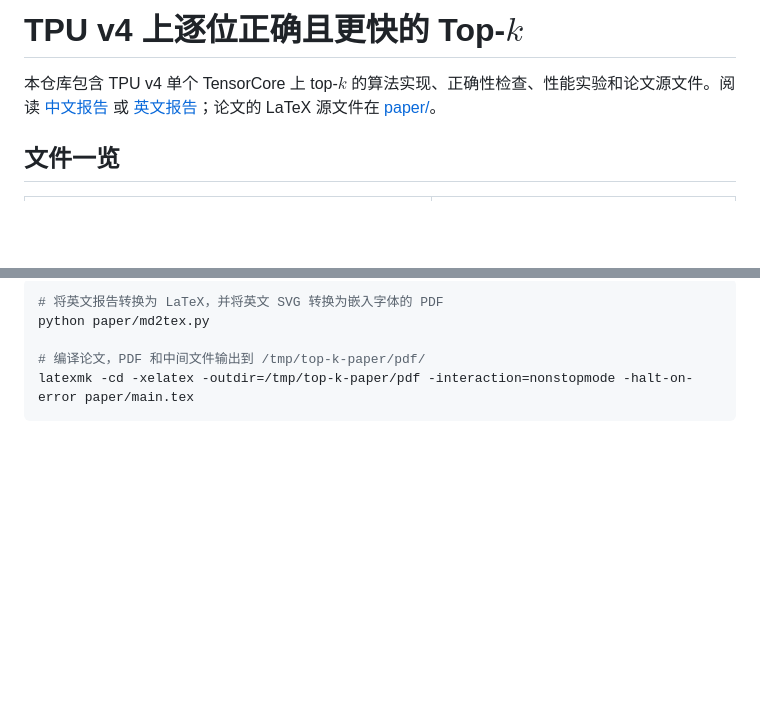
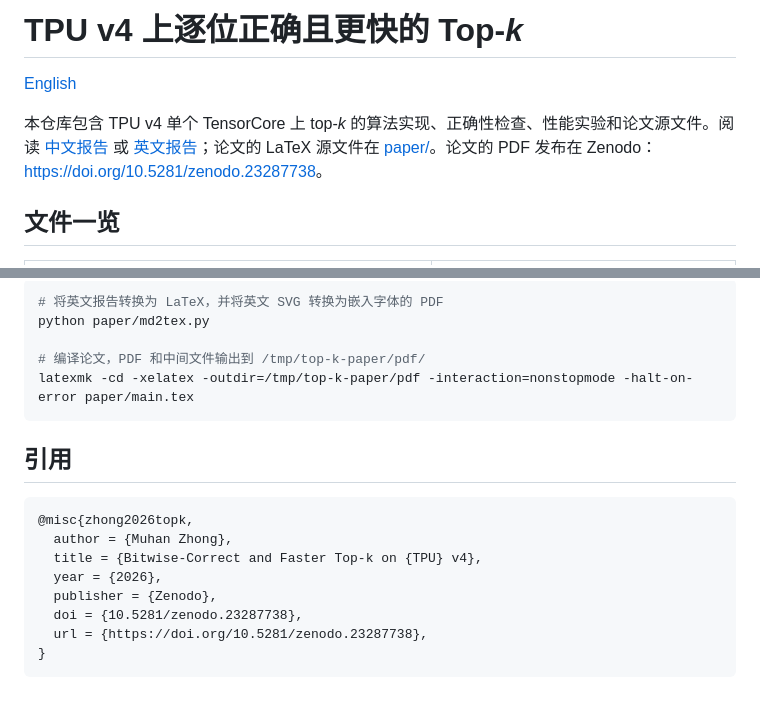
Before and after one commit to ayaka14732/tpu-v4-top-k, a Markdown page: README.md, 2 parts joined by grey strips. Rendered like a GitHub page; blank space fills up the shorter version.

````diff
--- a/README.md
+++ b/README.md
@@ -1,6 +1,8 @@
-# TPU v4 上逐位正确且更快的 Top-$k$
+# TPU v4 上逐位正确且更快的 Top-*k*
 
-本仓库包含 TPU v4 单个 TensorCore 上 top-$k$ 的算法实现、正确性检查、性能实验和论文源文件。阅读 [中文报告](report.md) 或 [英文报告](report.en.md)；论文的 LaTeX 源文件在 [paper/](paper/)。
+[English](README.en.md)
+
+本仓库包含 TPU v4 单个 TensorCore 上 top-*k* 的算法实现、正确性检查、性能实验和论文源文件。阅读 [中文报告](report.md) 或 [英文报告](report.en.md)；论文的 LaTeX 源文件在 [paper/](paper/)。论文的 PDF 发布在 Zenodo：<https://doi.org/10.5281/zenodo.23287738>。
 
 ## 文件一览
 
@@ -122,3 +124,16 @@ python paper/md2tex.py
 # 编译论文，PDF 和中间文件输出到 /tmp/top-k-paper/pdf/
 latexmk -cd -xelatex -outdir=/tmp/top-k-paper/pdf -interaction=nonstopmode -halt-on-error paper/main.tex
 ```
+
+## 引用
+
+```bibtex
+@misc{zhong2026topk,
+  author = {Muhan Zhong},
+  title = {Bitwise-Correct and Faster Top-k on {TPU} v4},
+  year = {2026},
+  publisher = {Zenodo},
+  doi = {10.5281/zenodo.23287738},
+  url = {https://doi.org/10.5281/zenodo.23287738},
+}
+```
````
Also changed, not shown: README.en.md (added, +139 -0 lines).
